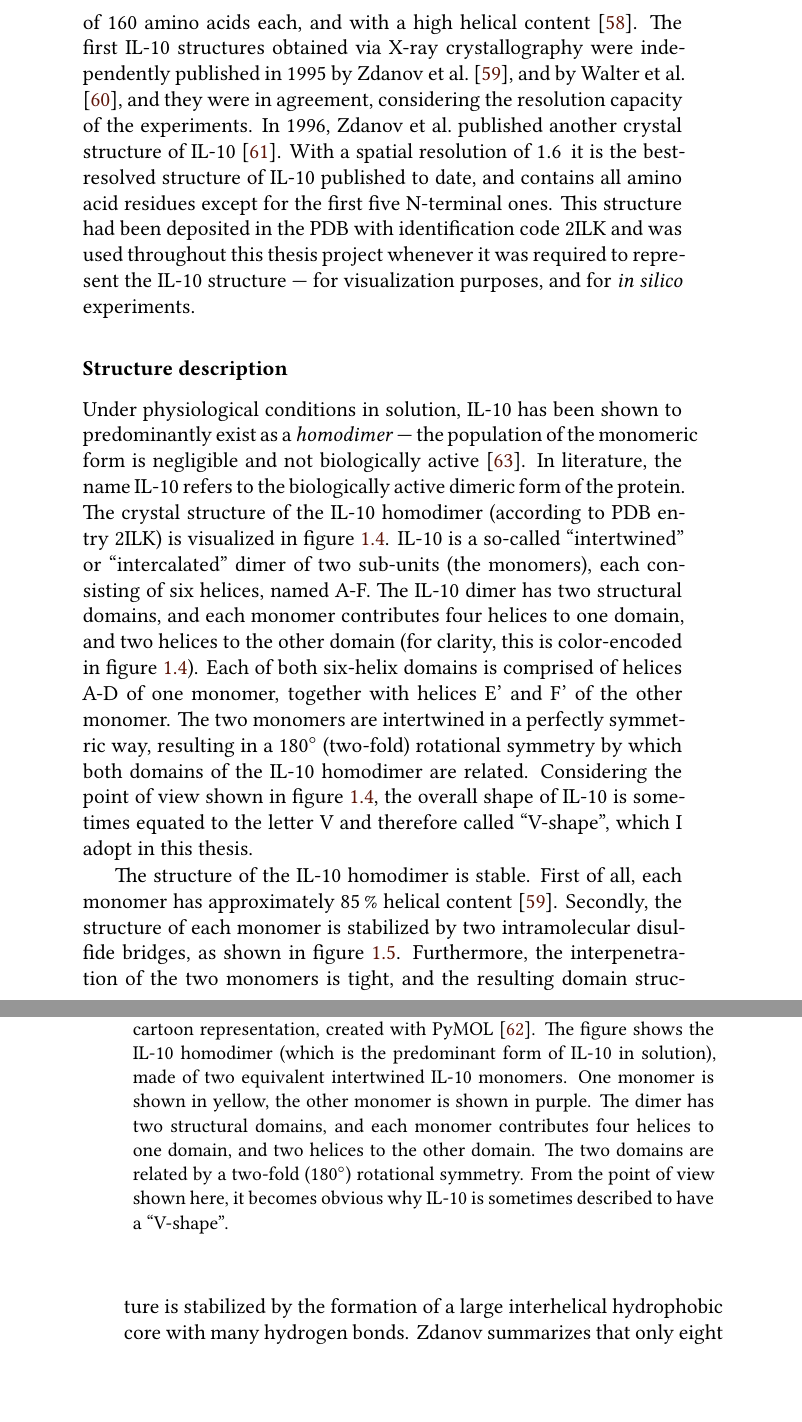
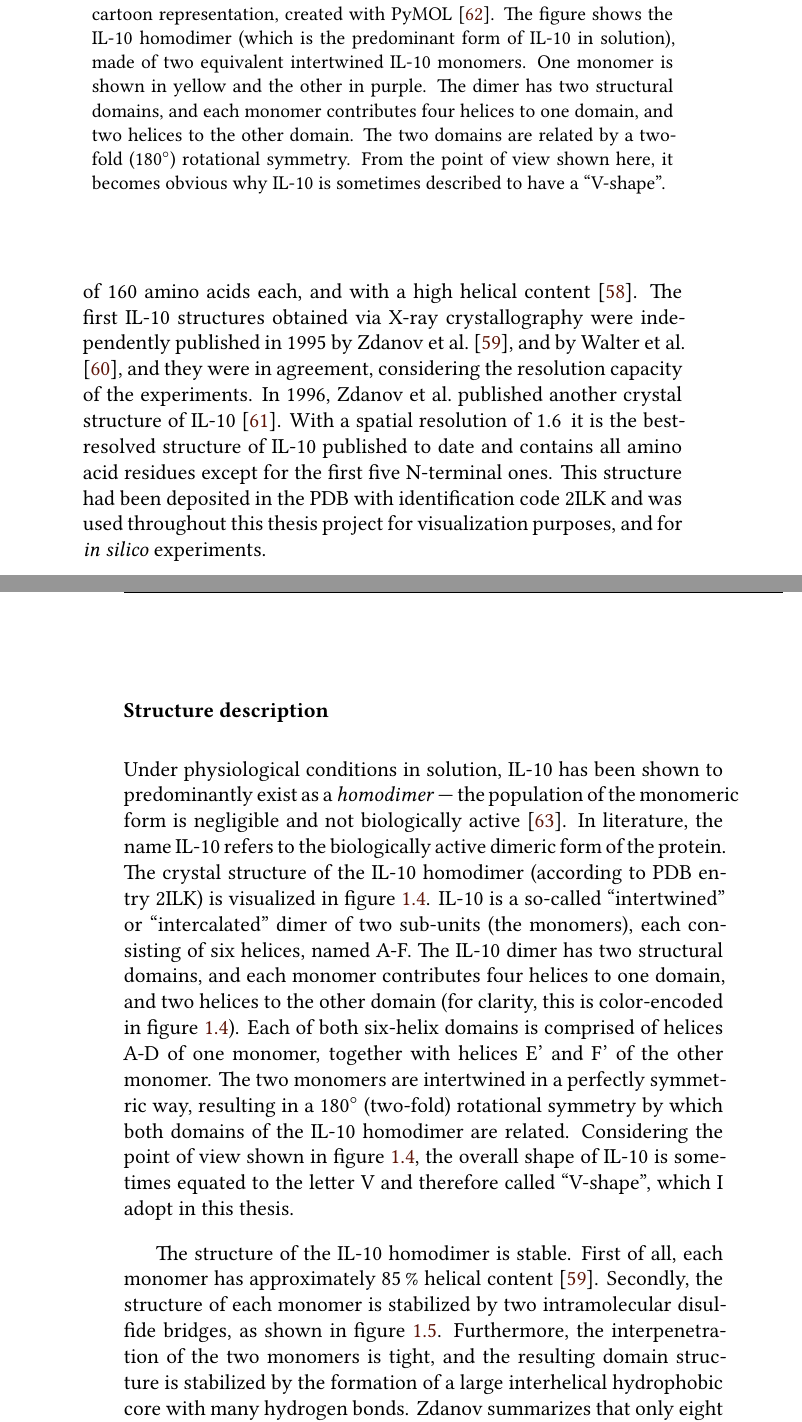
Before and after one commit to jgehrcke/phd-thesis, a LaTeX thesis (latexproject/main.tex, which reads latexproject/01_background.tex): two parts of pages 24 and 25 of 185, joined at a grey line, cut so that both start at the same text, the shorter picture padded with empty space. Compiled offline with XeLaTeX.

Commit message:
background: small corrections (mayte).

```diff
--- a/latexproject/01_background.tex
+++ b/latexproject/01_background.tex
@@ -470,11 +470,10 @@ published in 1995 by Zdanov et al.\ \cite{Zdanov1995}, and by Walter et al.\
 resolution capacity of the experiments. In 1996, Zdanov et al.\ published
 another crystal structure of IL-10 \cite{Zdanov1996}. With a spatial resolution
 of \SI{1.6}{\angstrom} it is the best-resolved structure of IL-10 published to
-date, and contains all amino acid residues except for the first five N-terminal
+date and contains all amino acid residues except for the first five N-terminal
 ones. This structure had been deposited in the PDB with identification code 2ILK
-and was used throughout this thesis project whenever it was required to
-represent the IL-10 structure --- for visualization purposes, and for \textit{in
-silico} experiments.
+and was used throughout this thesis project for visualization purposes, and for
+\textit{in silico} experiments.
 
 \begin{figure}
 \centering
@@ -485,12 +484,11 @@ crystallography, with a spatial resolution of \SI{1.6}{\angstrom}
 \cite{Zdanov1996}) in cartoon representation, created with PyMOL \cite{pymol}.
 The figure shows the IL-10 homodimer (which is the predominant form of IL-10 in
 solution), made of two equivalent intertwined IL-10 monomers. One monomer is
-shown in yellow, the other monomer is shown in purple. The dimer has two
-structural domains, and each monomer contributes four helices to one domain, and
-two helices to the other domain. The two domains are related by a two-fold
-(\SI{180}{\degree}) rotational symmetry. From the point of view shown here, it
-becomes obvious why IL-10 is sometimes described to have a \enquote{V-shape}.
-}
+shown in yellow and the other in purple. The dimer has two structural domains,
+and each monomer contributes four helices to one domain, and two helices to the
+other domain. The two domains are related by a two-fold (\SI{180}{\degree})
+rotational symmetry. From the point of view shown here, it becomes obvious why
+IL-10 is sometimes described to have a \enquote{V-shape}. }
 \label{fig:bg:il10_dimer_vshape}
 \end{figure}
 
```
